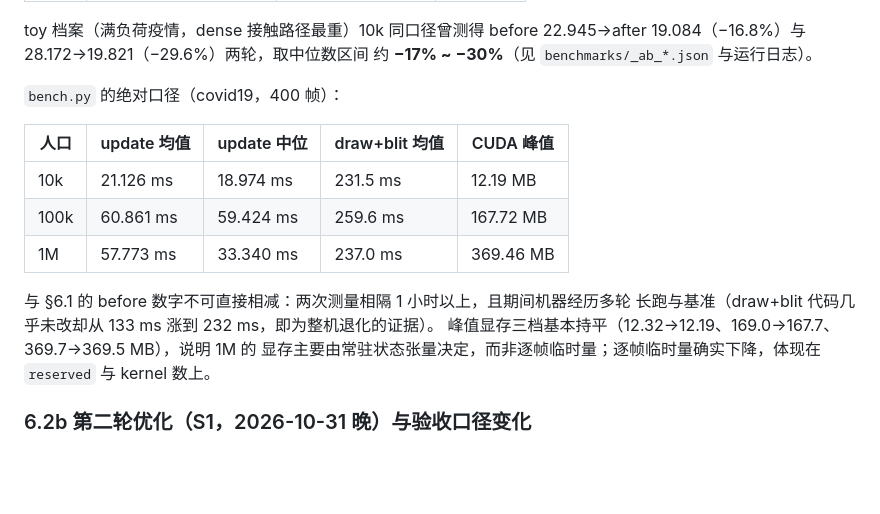
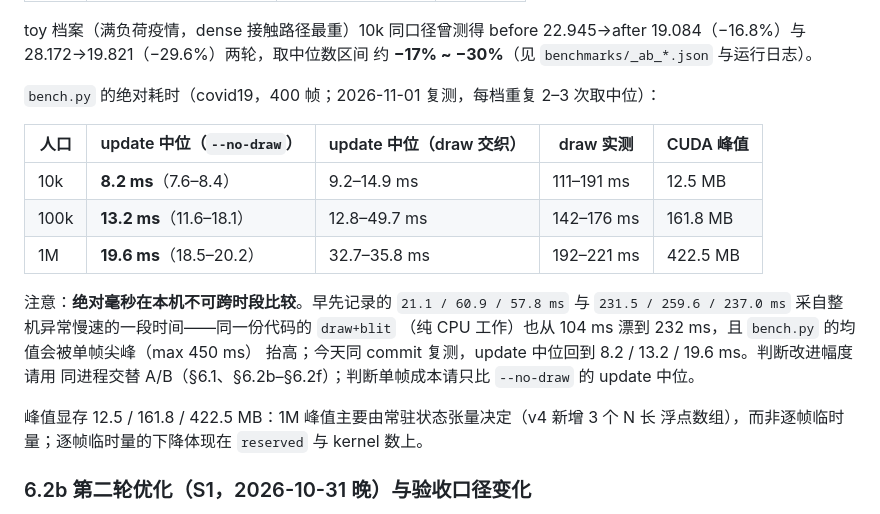
Before and after one commit to van-zxc/simple_disease_simulation, a Markdown page: SCALING.md, the part around the change. Rendered like a GitHub page; blank space fills up the shorter version.

```diff
--- a/SCALING.md
+++ b/SCALING.md
@@ -148,19 +148,22 @@ toy 档案（满负荷疫情，dense 接触路径最重）10k 同口径曾测得
 before 22.945→after 19.084（−16.8%）与 28.172→19.821（−29.6%）两轮，取中位数区间
 约 **−17% ~ −30%**（见 `benchmarks/_ab_*.json` 与运行日志）。
 
-`bench.py` 的绝对口径（covid19，400 帧）：
+`bench.py` 的绝对耗时（covid19，400 帧；2026-11-01 复测，每档重复 2–3 次取中位）：
 
-| 人口 | update 均值 | update 中位 | draw+blit 均值 | CUDA 峰值 |
+| 人口 | update 中位（`--no-draw`） | update 中位（draw 交织） | draw 实测 | CUDA 峰值 |
 |---|---|---|---|---|
-| 10k | 21.126 ms | 18.974 ms | 231.5 ms | 12.19 MB |
-| 100k | 60.861 ms | 59.424 ms | 259.6 ms | 167.72 MB |
-| 1M | 57.773 ms | 33.340 ms | 237.0 ms | 369.46 MB |
+| 10k | **8.2 ms**（7.6–8.4） | 9.2–14.9 ms | 111–191 ms | 12.5 MB |
+| 100k | **13.2 ms**（11.6–18.1） | 12.8–49.7 ms | 142–176 ms | 161.8 MB |
+| 1M | **19.6 ms**（18.5–20.2） | 32.7–35.8 ms | 192–221 ms | 422.5 MB |
 
-与 §6.1 的 before 数字不可直接相减：两次测量相隔 1 小时以上，且期间机器经历多轮
-长跑与基准（draw+blit 代码几乎未改却从 133 ms 涨到 232 ms，即为整机退化的证据）。
-峰值显存三档基本持平（12.32→12.19、169.0→167.7、369.7→369.5 MB），说明 1M 的
-显存主要由常驻状态张量决定，而非逐帧临时量；逐帧临时量确实下降，体现在
-`reserved` 与 kernel 数上。
+注意：**绝对毫秒在本机不可跨时段比较**。早先记录的 `21.1 / 60.9 / 57.8 ms` 与
+`231.5 / 259.6 / 237.0 ms` 采自整机异常慢速的一段时间——同一份代码的 `draw+blit`
+（纯 CPU 工作）也从 104 ms 漂到 232 ms，且 `bench.py` 的均值会被单帧尖峰（max 450 ms）
+抬高；今天同 commit 复测，update 中位回到 8.2 / 13.2 / 19.6 ms。判断改进幅度请用
+同进程交替 A/B（§6.1、§6.2b–§6.2f）；判断单帧成本请只比 `--no-draw` 的 update 中位。
+
+峰值显存 12.5 / 161.8 / 422.5 MB：1M 峰值主要由常驻状态张量决定（v4 新增 3 个 N 长
+浮点数组），而非逐帧临时量；逐帧临时量的下降体现在 `reserved` 与 kernel 数上。
 
 ### 6.2b 第二轮优化（S1，2026-10-31 晚）与验收口径变化
 
```
Also changed, not shown: README.md (+20 -13 lines).
